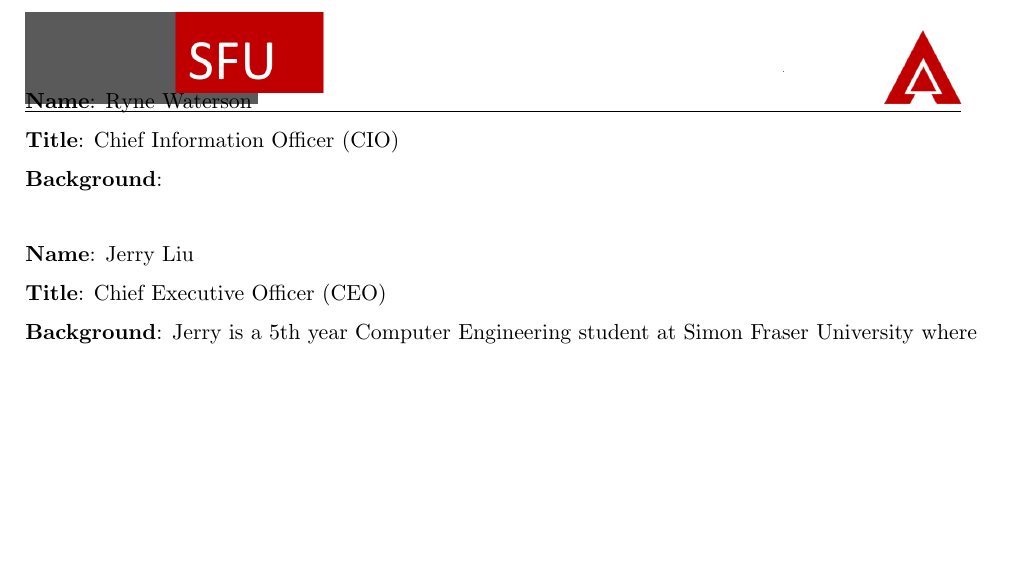
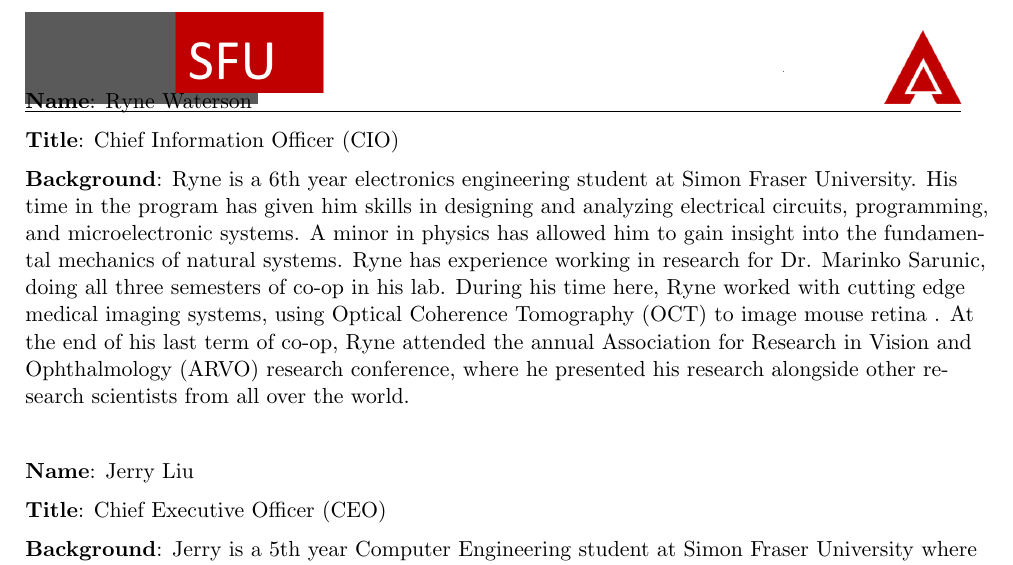
Before and after one commit to liuyal/Akriveia, a LaTeX document (_Project_proposal.tex, which reads 06_company_details.tex): part of page 20 of 22, cut so that both start at the same text, the shorter picture padded with empty space. Compiled offline with pdfLaTeX.

Commit message:
added ryne paragraph

```diff
--- a/06_company_details.tex
+++ b/06_company_details.tex
@@ -37,7 +37,7 @@ At both SpeedLine and Avigilon, Scott learned to hone skills such as Agile workf
 \medskip
 \textbf{Title}: Chief Information Officer (CIO)\\
 \medskip
-\textbf{Background}:
+\textbf{Background}: Ryne is a 6th year electronics engineering student at Simon Fraser University. His time in the program has given him skills in designing and analyzing electrical circuits, programming, and microelectronic systems. A minor in physics has allowed him to gain insight into the fundamental mechanics of natural systems. Ryne has experience working in research for Dr. Marinko Sarunic, doing all three semesters of co-op in his lab. During his time here, Ryne worked with cutting edge medical imaging systems, using Optical Coherence Tomography (OCT) to image mouse retina . At the end of his last term of co-op, Ryne attended the annual Association for Research in Vision and Ophthalmology (ARVO) research conference, where he presented his research alongside other research scientists from all over the world.
 
 \bigskip
 \bigskip
```
